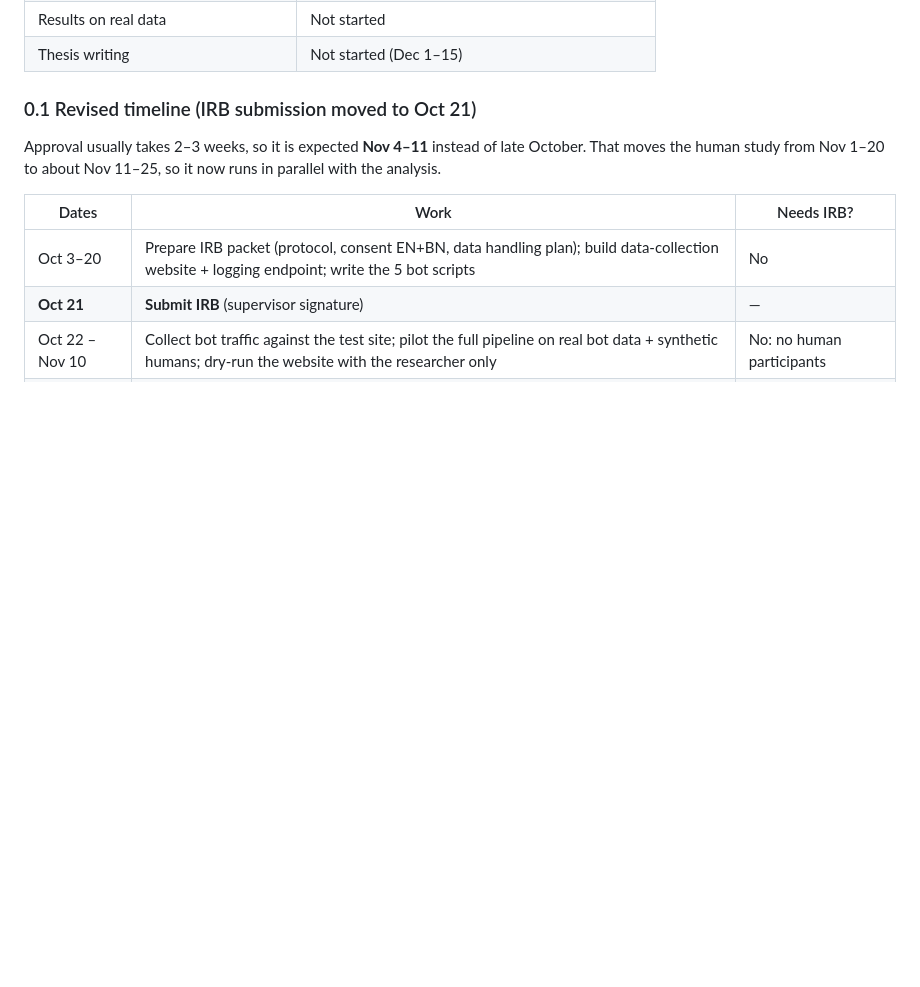
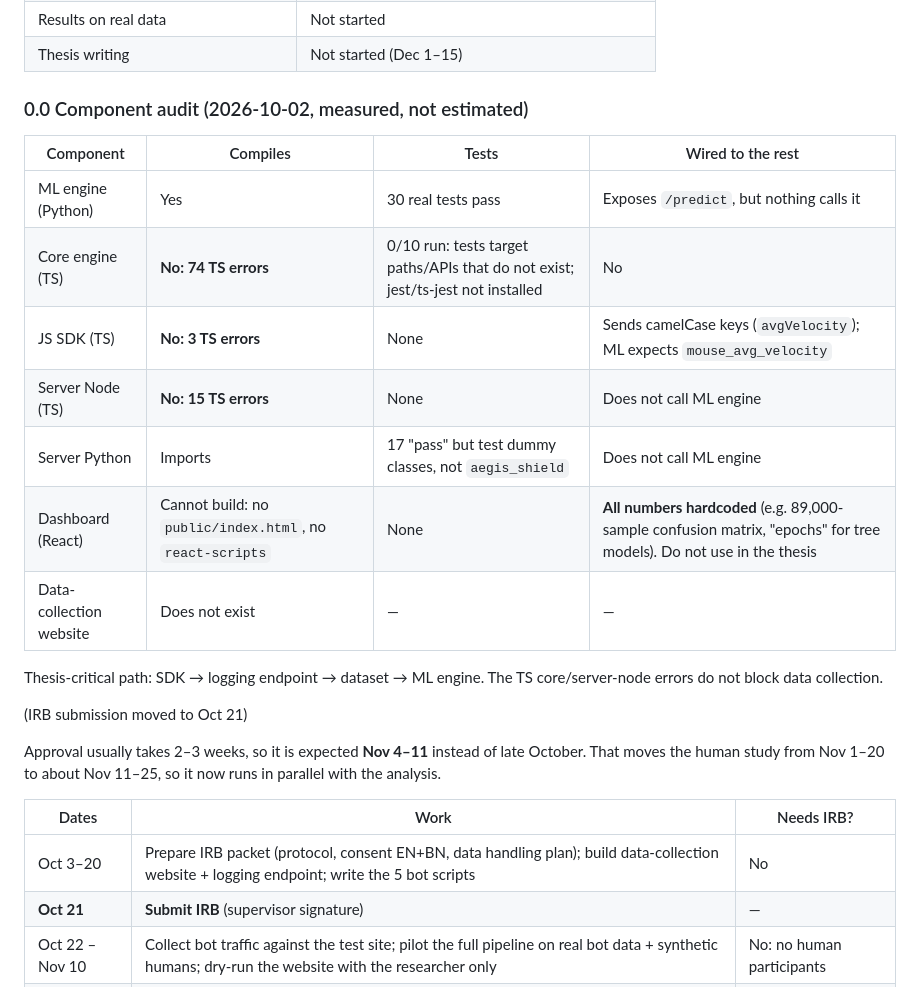
Before and after one commit to dipro20debnath/AEGIS-BOT-SHIELD, a Markdown page: docs/thesis/THESIS_NOTES.md, the part around the change. GitHub-like rendering; blank space fills up the shorter version.

Commit message:
Thesis notes: measured component audit

```diff
--- a/docs/thesis/THESIS_NOTES.md
+++ b/docs/thesis/THESIS_NOTES.md
@@ -22,7 +22,22 @@
 | Results on real data | Not started |
 | Thesis writing | Not started (Dec 1–15) |
 
-### 0.1 Revised timeline (IRB submission moved to Oct 21)
+### 0.0 Component audit (2026-10-02, measured, not estimated)
+
+| Component | Compiles | Tests | Wired to the rest |
+|-----------|----------|-------|-------------------|
+| ML engine (Python) | Yes | 30 real tests pass | Exposes `/predict`, but nothing calls it |
+| Core engine (TS) | **No: 74 TS errors** | 0/10 run: tests target paths/APIs that do not exist; jest/ts-jest not installed | No |
+| JS SDK (TS) | **No: 3 TS errors** | None | Sends camelCase keys (`avgVelocity`); ML expects `mouse_avg_velocity` |
+| Server Node (TS) | **No: 15 TS errors** | None | Does not call ML engine |
+| Server Python | Imports | 17 "pass" but test dummy classes, not `aegis_shield` | Does not call ML engine |
+| Dashboard (React) | Cannot build: no `public/index.html`, no `react-scripts` | None | **All numbers hardcoded** (e.g. 89,000-sample confusion matrix, "epochs" for tree models). Do not use in the thesis |
+| Data-collection website | Does not exist | — | — |
+
+Thesis-critical path: SDK → logging endpoint → dataset → ML engine. The
+TS core/server-node errors do not block data collection.
+
+ (IRB submission moved to Oct 21)
 
 Approval usually takes 2–3 weeks, so it is expected **Nov 4–11** instead of
 late October. That moves the human study from Nov 1–20 to about Nov 11–25, so
```
